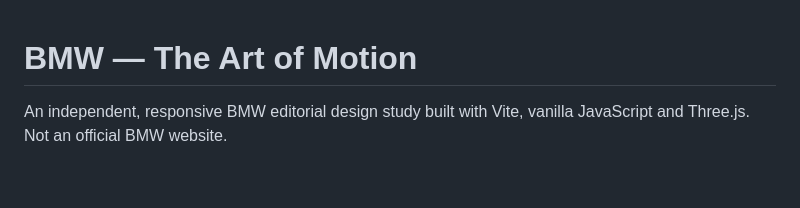
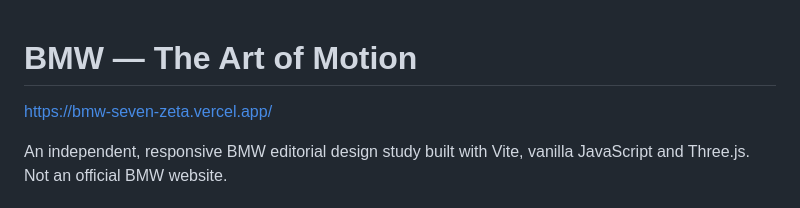
Before and after one commit to anuragkeshav/bmw, a Markdown page: README.md, the part around the change. Rendered like a GitHub page; blank space fills up the shorter version.

```diff
--- a/README.md
+++ b/README.md
@@ -1,4 +1,6 @@
 # BMW — The Art of Motion
+
+https://bmw-seven-zeta.vercel.app/
 
 An independent, responsive BMW editorial design study built with Vite, vanilla JavaScript and Three.js. Not an official BMW website.
 
```
